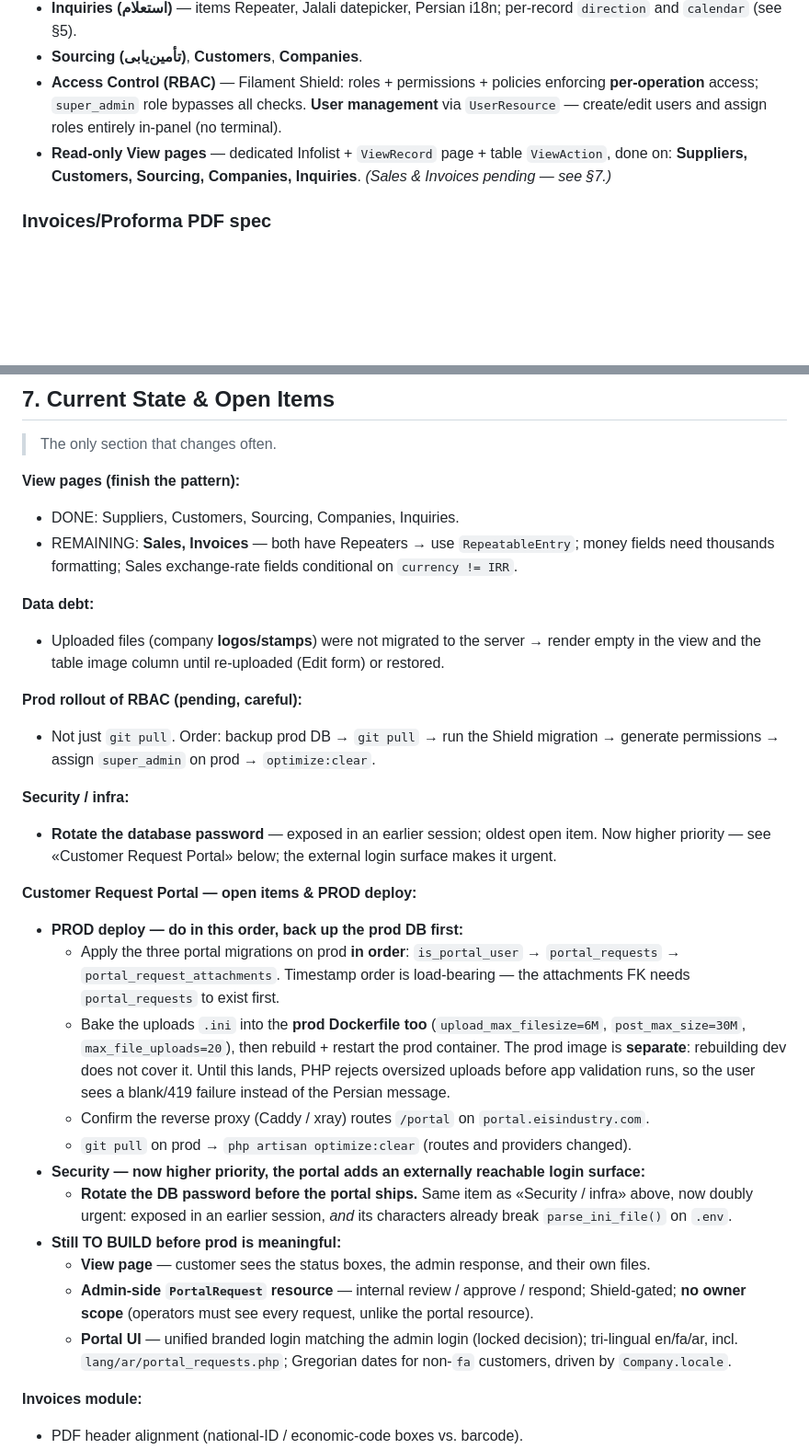
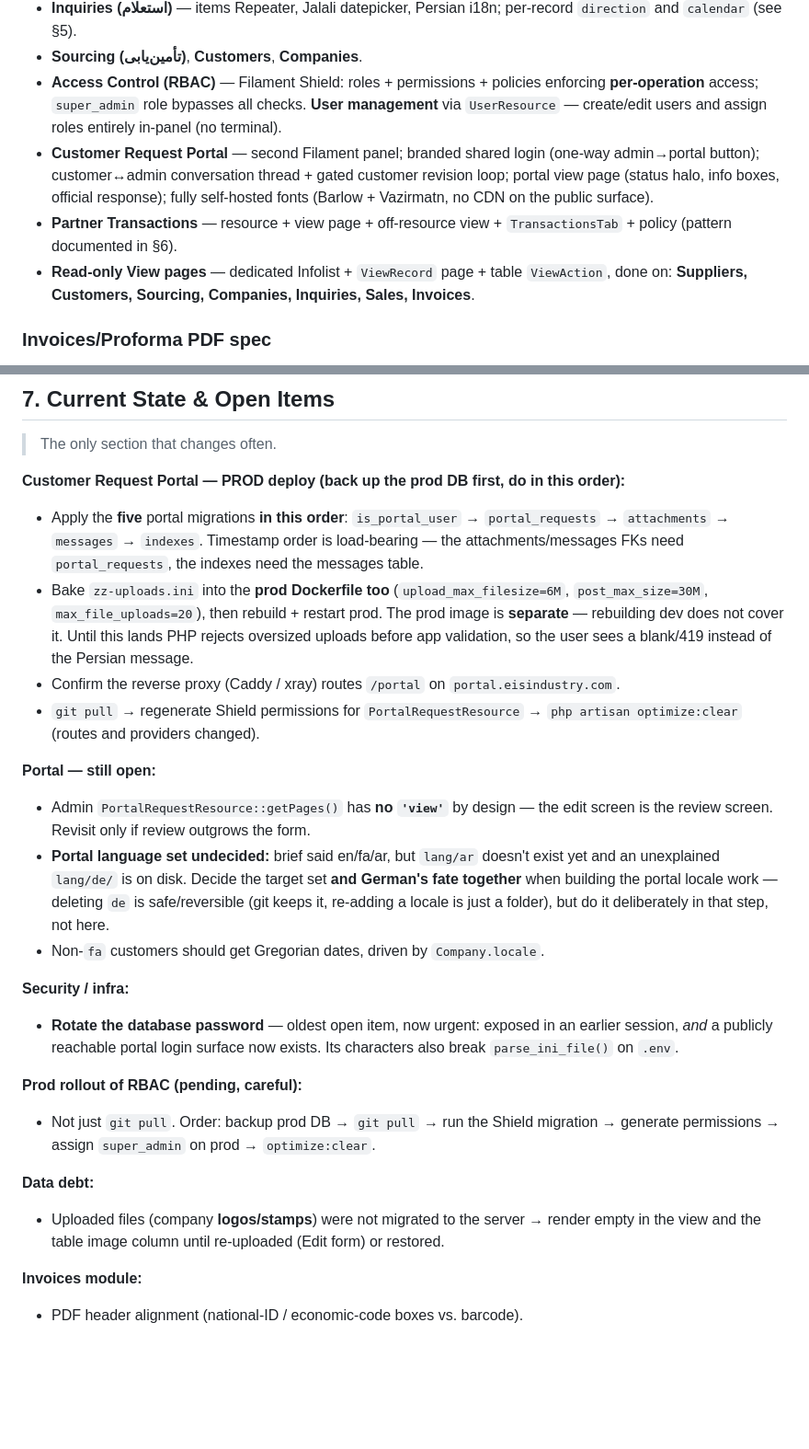
Before and after one commit to omidrezaasadyar/comantsys, a Markdown page: src/CLAUDE.md, 2 parts joined by grey strips. Shown at 92% size. Rendered like a GitHub page; blank space fills up the shorter version.

Commit message:
docs(claude): sync source-of-truth with shipped portal + fixes
CLAUDE.md is a snapshot of current state, not a log — so this removes
done/stale items and corrects wrong ones. Net: §7 shrank 37→31 lines.

- §4: add the Customer Request Portal (2nd panel, shared branded login,
  conversation + revision loop, self-hosted fonts) and Partner
  Transactions as shipped modules; extend the View-pages list to
  include Sales + Invoices (both done)
- §5: record the locked portal-panel decision (gated by is_portal_user,
  not a Shield role; one shared BrandedLogin base with panel-aware seams)
- §7: delete the dead 'View pages (finish the pattern)' block and the
  portal items now built; collapse portal open-items to the genuinely
  open ones
- §7 FIX: the prod-deploy migration line said THREE portal migrations —
  it's FIVE (messages + indexes were missing). Corrected to the ordered
  chain; the old text would have under-migrated prod
- §7: merge the duplicated DB-password rotation into one urgent line;
  record the undecided portal language set (en/fa/ar vs the unexplained
  lang/de) as an open question without deleting anything

Doc only — no code changed. lang/de left untouched on disk.

```diff
--- a/src/CLAUDE.md
+++ b/src/CLAUDE.md
@@ -55,7 +55,9 @@ A Persian-language internal corporate management system for running operations a
 - **Inquiries (استعلام)** — items Repeater, Jalali datepicker, Persian i18n; per-record `direction` and `calendar` (see §5).
 - **Sourcing (تأمین‌یابی)**, **Customers**, **Companies**.
 - **Access Control (RBAC)** — Filament Shield: roles + permissions + policies enforcing **per-operation** access; `super_admin` role bypasses all checks. **User management** via `UserResource` — create/edit users and assign roles entirely in-panel (no terminal).
-- **Read-only View pages** — dedicated Infolist + `ViewRecord` page + table `ViewAction`, done on: **Suppliers, Customers, Sourcing, Companies, Inquiries**. *(Sales & Invoices pending — see §7.)*
+- **Customer Request Portal** — second Filament panel; branded shared login (one-way admin→portal button); customer↔admin conversation thread + gated customer revision loop; portal view page (status halo, info boxes, official response); fully self-hosted fonts (Barlow + Vazirmatn, no CDN on the public surface).
+- **Partner Transactions** — resource + view page + off-resource view + `TransactionsTab` + policy (pattern documented in §6).
+- **Read-only View pages** — dedicated Infolist + `ViewRecord` page + table `ViewAction`, done on: **Suppliers, Customers, Sourcing, Companies, Inquiries, Sales, Invoices**.
 
 ### Invoices/Proforma PDF spec
 - **Render engine:** Browsershot/Chromium (replaced mPDF). Chromium/Chrome-for-Testing installed permanently in the Dockerfile before `USER appuser`.
@@ -113,31 +116,25 @@ A Persian-language internal corporate management system for running operations a
 
 > The only section that changes often.
 
-**View pages (finish the pattern):**
-- DONE: Suppliers, Customers, Sourcing, Companies, Inquiries.
-- REMAINING: **Sales, Invoices** — both have Repeaters → use `RepeatableEntry`; money fields need thousands formatting; Sales exchange-rate fields conditional on `currency != IRR`.
+**Customer Request Portal — PROD deploy (back up the prod DB first, do in this order):**
+- Apply the **five** portal migrations **in this order**: `is_portal_user` → `portal_requests` → `attachments` → `messages` → `indexes`. Timestamp order is load-bearing — the attachments/messages FKs need `portal_requests`, the indexes need the messages table.
+- Bake `zz-uploads.ini` into the **prod Dockerfile too** (`upload_max_filesize=6M`, `post_max_size=30M`, `max_file_uploads=20`), then rebuild + restart prod. The prod image is **separate** — rebuilding dev does not cover it. Until this lands PHP rejects oversized uploads before app validation, so the user sees a blank/419 instead of the Persian message.
+- Confirm the reverse proxy (Caddy / xray) routes `/portal` on `portal.eisindustry.com`.
+- `git pull` → regenerate Shield permissions for `PortalRequestResource` → `php artisan optimize:clear` (routes and providers changed).
 
-**Data debt:**
-- Uploaded files (company **logos/stamps**) were not migrated to the server → render empty in the view and the table image column until re-uploaded (Edit form) or restored.
+**Portal — still open:**
+- Admin `PortalRequestResource::getPages()` has **no `'view'`** by design — the edit screen is the review screen. Revisit only if review outgrows the form.
+- **Portal language set undecided:** brief said en/fa/ar, but `lang/ar` doesn't exist yet and an unexplained `lang/de/` is on disk. Decide the target set **and German's fate together** when building the portal locale work — deleting `de` is safe/reversible (git keeps it, re-adding a locale is just a folder), but do it deliberately in that step, not here.
+- Non-`fa` customers should get Gregorian dates, driven by `Company.locale`.
+
+**Security / infra:**
+- **Rotate the database password** — oldest open item, now urgent: exposed in an earlier session, *and* a publicly reachable portal login surface now exists. Its characters also break `parse_ini_file()` on `.env`.
 
 **Prod rollout of RBAC (pending, careful):**
 - Not just `git pull`. Order: backup prod DB → `git pull` → run the Shield migration → generate permissions → assign `super_admin` on prod → `optimize:clear`.
 
-**Security / infra:**
-- **Rotate the database password** — exposed in an earlier session; oldest open item. Now higher priority — see «Customer Request Portal» below; the external login surface makes it urgent.
-
-**Customer Request Portal — open items & PROD deploy:**
-- **PROD deploy — do in this order, back up the prod DB first:**
-  - Apply the three portal migrations on prod **in order**: `is_portal_user` → `portal_requests` → `portal_request_attachments`. Timestamp order is load-bearing — the attachments FK needs `portal_requests` to exist first.
-  - Bake the uploads `.ini` into the **prod Dockerfile too** (`upload_max_filesize=6M`, `post_max_size=30M`, `max_file_uploads=20`), then rebuild + restart the prod container. The prod image is **separate**: rebuilding dev does not cover it. Until this lands, PHP rejects oversized uploads before app validation runs, so the user sees a blank/419 failure instead of the Persian message.
-  - Confirm the reverse proxy (Caddy / xray) routes `/portal` on `portal.eisindustry.com`.
-  - `git pull` on prod → `php artisan optimize:clear` (routes and providers changed).
-- **Security — now higher priority, the portal adds an externally reachable login surface:**
-  - **Rotate the DB password before the portal ships.** Same item as «Security / infra» above, now doubly urgent: exposed in an earlier session, *and* its characters already break `parse_ini_file()` on `.env`.
-- **Still TO BUILD before prod is meaningful:**
-  - **View page** — customer sees the status boxes, the admin response, and their own files.
-  - **Admin-side `PortalRequest` resource** — internal review / approve / respond; Shield-gated; **no owner scope** (operators must see every request, unlike the portal resource).
-  - **Portal UI** — unified branded login matching the admin login (locked decision); tri-lingual en/fa/ar, incl. `lang/ar/portal_requests.php`; Gregorian dates for non-`fa` customers, driven by `Company.locale`.
+**Data debt:**
+- Uploaded files (company **logos/stamps**) were not migrated to the server → render empty in the view and the table image column until re-uploaded (Edit form) or restored.
 
 **Invoices module:**
 - PDF header alignment (national-ID / economic-code boxes vs. barcode).
```
Also changed, not shown: other parts of src/CLAUDE.md (+1 -0 lines).
